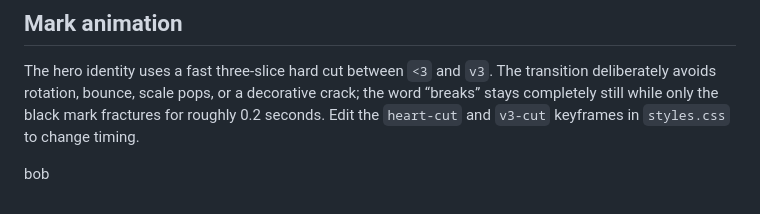
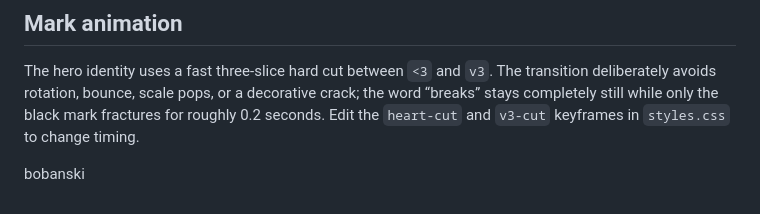
Before and after one commit to v3breaksx/v3breaks, a Markdown page: README.md, the part around the change. GitHub-like rendering.

```diff
--- a/README.md
+++ b/README.md
@@ -154,4 +154,4 @@ The original direction is preserved:
 
 The hero identity uses a fast three-slice hard cut between `<3` and `v3`. The transition deliberately avoids rotation, bounce, scale pops, or a decorative crack; the word “breaks” stays completely still while only the black mark fractures for roughly 0.2 seconds. Edit the `heart-cut` and `v3-cut` keyframes in `styles.css` to change timing.
 
-bob
+bobanski
```
